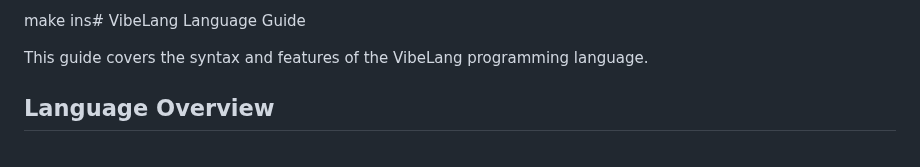
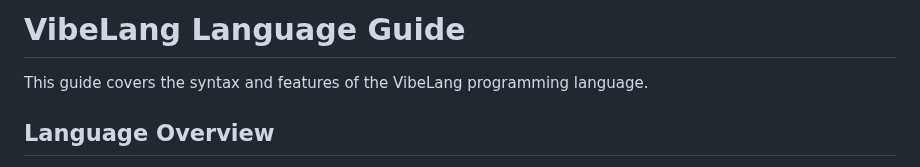
Before and after one commit to dowhiledev/vibelang, a Markdown page: docs/LANGUAGE_GUIDE.md, the part around the change. Drawn GitHub-style.

Commit message:
Update docs/LANGUAGE_GUIDE.md
Co-authored-by: Copilot <175728472+Copilot@users.noreply.github.com>

```diff
--- a/docs/LANGUAGE_GUIDE.md
+++ b/docs/LANGUAGE_GUIDE.md
@@ -1,5 +1,4 @@
-make ins# VibeLang Language Guide
-
+# VibeLang Language Guide
 This guide covers the syntax and features of the VibeLang programming language.
 
 ## Language Overview
```
